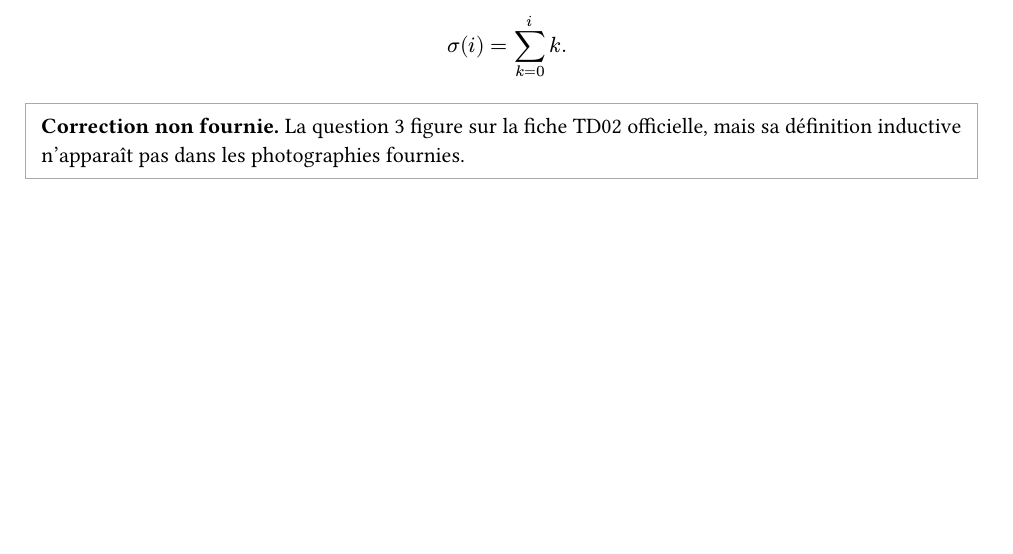
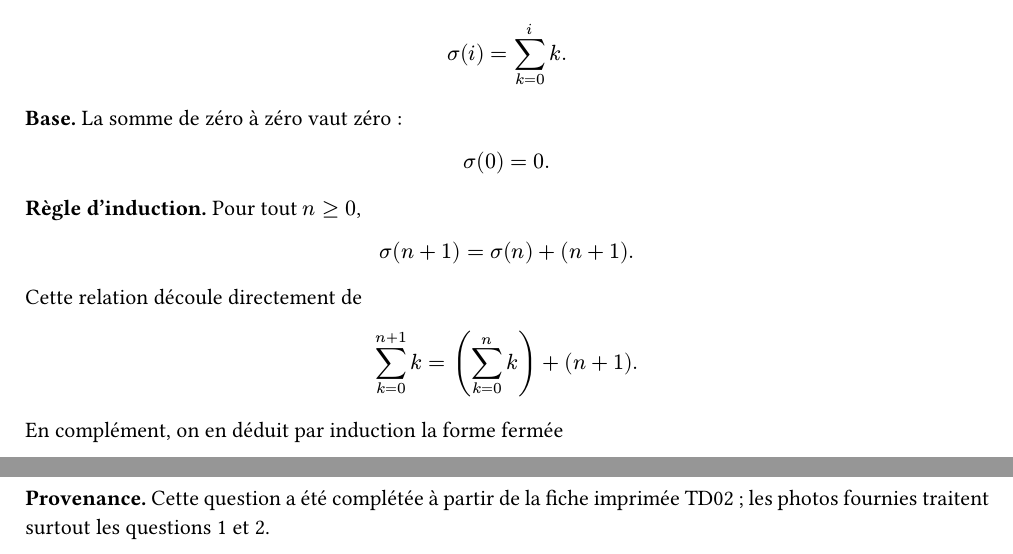
Before and after one commit to yxorcist/MIDL, a Typst document (01_methodes_discretes/TD/fiche02/exercices/ex11.typ): part of the page before the commit and two parts of pages 1 and 2 of 2 after it, the two joined at a grey line, cut so that both start at the same text, the shorter picture padded with empty space. Compiled offline with Typst 0.15.

Commit message:
notes(md): complete TD02 Ex11 Q3 inductive sum

```diff
--- a/01_methodes_discretes/TD/fiche02/exercices/ex11.typ
+++ b/01_methodes_discretes/TD/fiche02/exercices/ex11.typ
@@ -83,7 +83,28 @@ sigma(i)
 sum_(k=0)^i k.
 $
 
-#block(stroke: 0.6pt + gray, inset: 8pt)[
-  *Correction non fournie.* La question 3 figure sur la fiche TD02 officielle,
-  mais sa définition inductive n'apparaît pas dans les photographies fournies.
-]
+*Base.* La somme de zéro à zéro vaut zéro :
+
+$
+sigma(0)=0.
+$
+
+*Règle d'induction.* Pour tout $n>=0$,
+
+$
+sigma(n+1)=sigma(n)+(n+1).
+$
+
+Cette relation découle directement de
+
+$
+sum_(k=0)^(n+1) k = (sum_(k=0)^n k)+(n+1).
+$
+
+En complément, on en déduit par induction la forme fermée
+
+$
+sigma(n)=(n(n+1))/2.
+$
+
+*Provenance.* Cette question a été complétée à partir de la fiche imprimée TD02 ; les photos fournies traitent surtout les questions 1 et 2.
```
Also changed, not shown: 01_methodes_discretes/TD/fiche02/exercices/ex11.typ (2 more changed lines).
